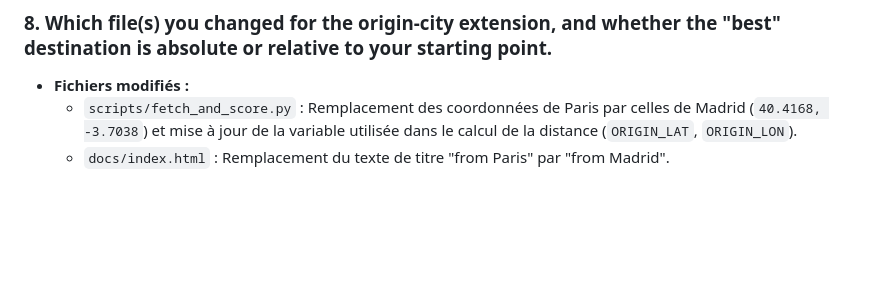
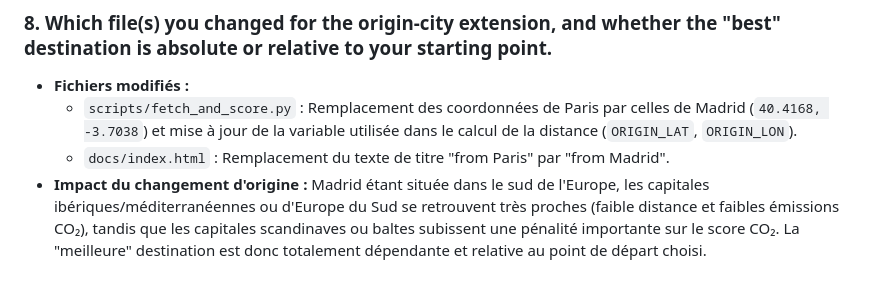
Before and after one commit to BOURDAS-ROUGEAULT-Gaspard-BI-2026/eu-capitals-dashboard, a Markdown page: REFLECTIONS.md, the part around the change. Rendered like a GitHub page; blank space fills up the shorter version.

Commit message:
Change origin from Paris to Madrid in documentation
Updated references from Paris to Madrid in various files, affecting distance calculations and title text.

```diff
--- a/REFLECTIONS.md
+++ b/REFLECTIONS.md
@@ -46,3 +46,5 @@ Pour corriger cela il faudrait peut être ajouter un bandeau ou un badge de stat
 - **Fichiers modifiés :**
   - `scripts/fetch_and_score.py` : Remplacement des coordonnées de Paris par celles de Madrid (`40.4168, -3.7038`) et mise à jour de la variable utilisée dans le calcul de la distance (`ORIGIN_LAT`, `ORIGIN_LON`).
   - `docs/index.html` : Remplacement du texte de titre "from Paris" par "from Madrid".
+- **Impact du changement d'origine :**
+  Madrid étant située dans le sud de l'Europe, les capitales ibériques/méditerranéennes ou d'Europe du Sud se retrouvent très proches (faible distance et faibles émissions CO₂), tandis que les capitales scandinaves ou baltes subissent une pénalité importante sur le score CO₂. La "meilleure" destination est donc totalement dépendante et relative au point de départ choisi.
```
